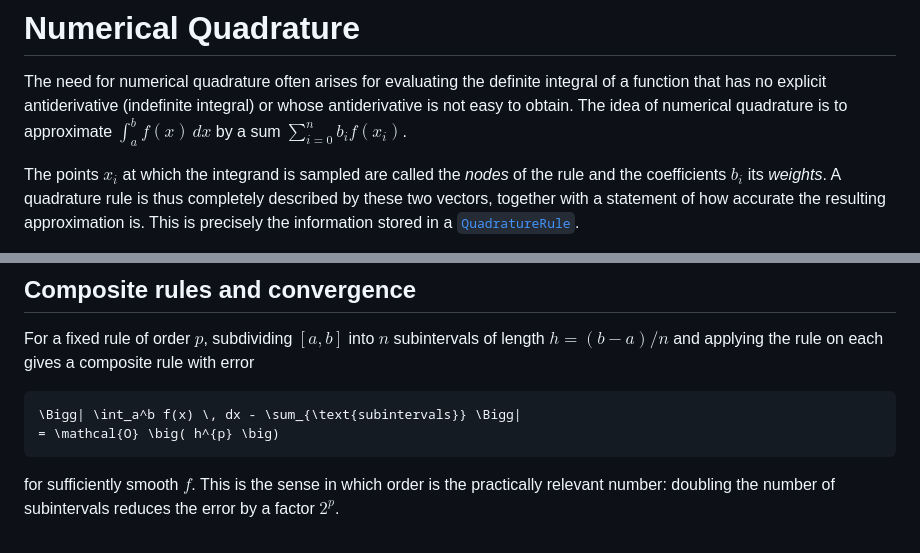
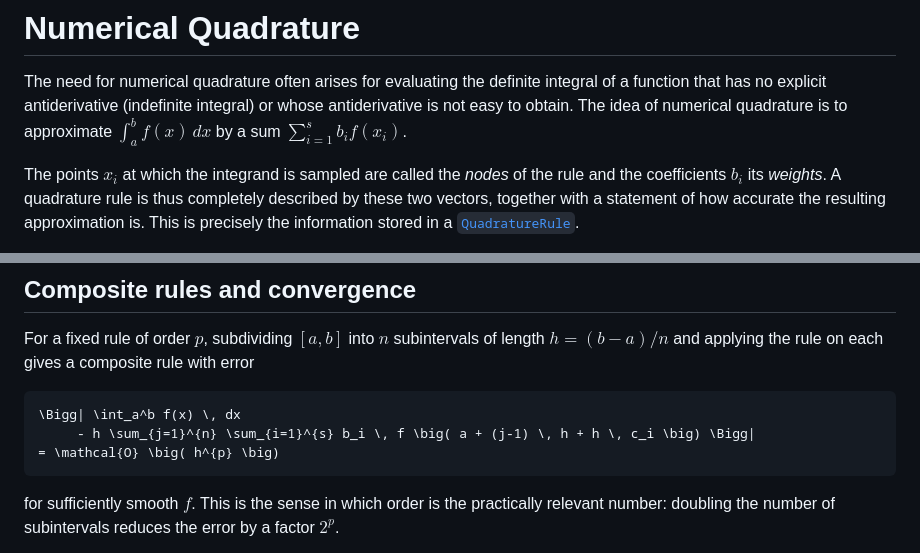
Before and after one commit to JuliaGNI/QuadratureRules.jl, a Markdown page: docs/src/quadrature.md, 2 parts joined by grey strips. Drawn GitHub-style.

````diff
--- a/docs/src/quadrature.md
+++ b/docs/src/quadrature.md
@@ -5,7 +5,7 @@ CurrentModule = QuadratureRules
 # Numerical Quadrature
 
 The need for numerical quadrature often arises for evaluating the definite integral of a function that has no explicit antiderivative (indefinite integral) or whose antiderivative is not easy to obtain.
-The idea of numerical quadrature is to approximate $\int_{a}^{b} f(x) \, dx$ by a sum $\sum_{i=0}^{n} b_{i} f(x_{i})$.
+The idea of numerical quadrature is to approximate $\int_{a}^{b} f(x) \, dx$ by a sum $\sum_{i=1}^{s} b_{i} f(x_{i})$.
 
 The points $x_i$ at which the integrand is sampled are called the *nodes* of the rule and
 the coefficients $b_i$ its *weights*. A quadrature rule is thus completely described by
@@ -216,7 +216,8 @@ For a fixed rule of order $p$, subdividing $[a,b]$ into $n$ subintervals of leng
 $h = (b-a)/n$ and applying the rule on each gives a composite rule with error
 
 ```math
-\Bigg| \int_a^b f(x) \, dx - \sum_{\text{subintervals}} \Bigg|
+\Bigg| \int_a^b f(x) \, dx
+     - h \sum_{j=1}^{n} \sum_{i=1}^{s} b_i \, f \big( a + (j-1) \, h + h \, c_i \big) \Bigg|
 = \mathcal{O} \big( h^{p} \big)
 ```
 
````
Also changed, not shown: docs/src/rules.md (+21 -7 lines).
